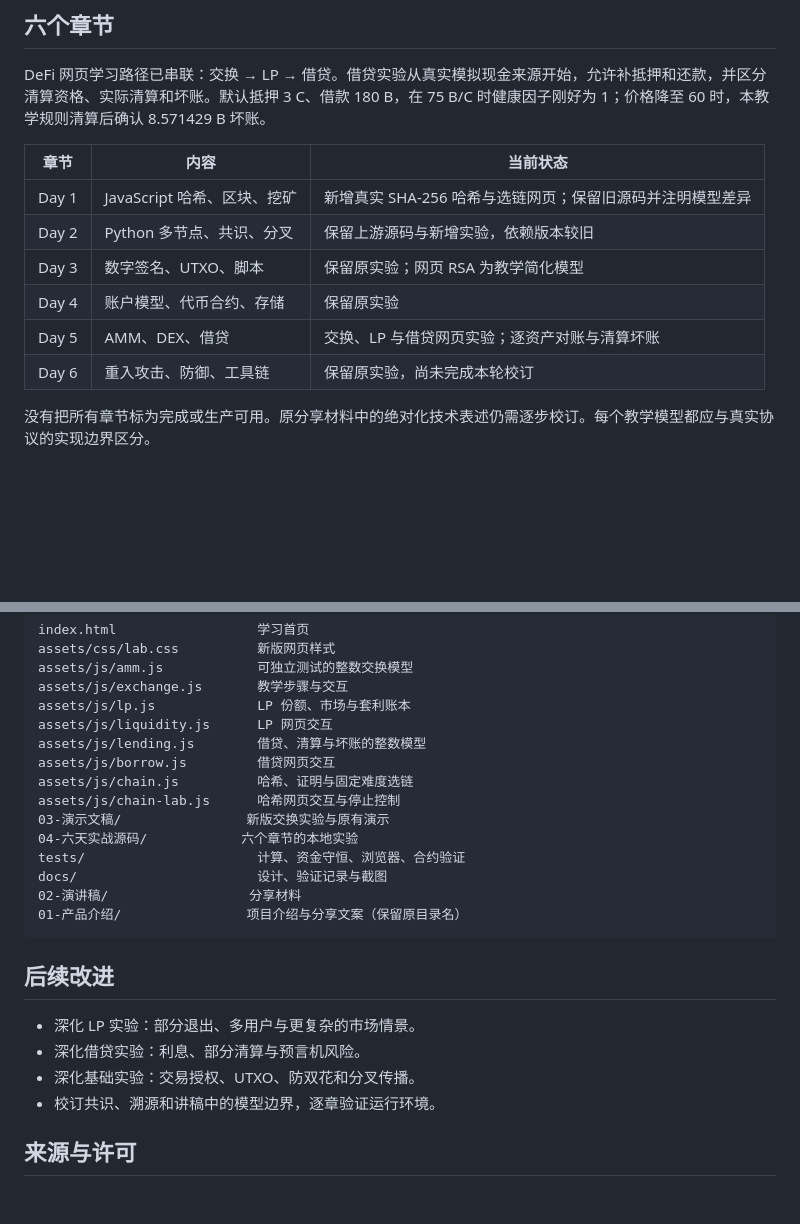
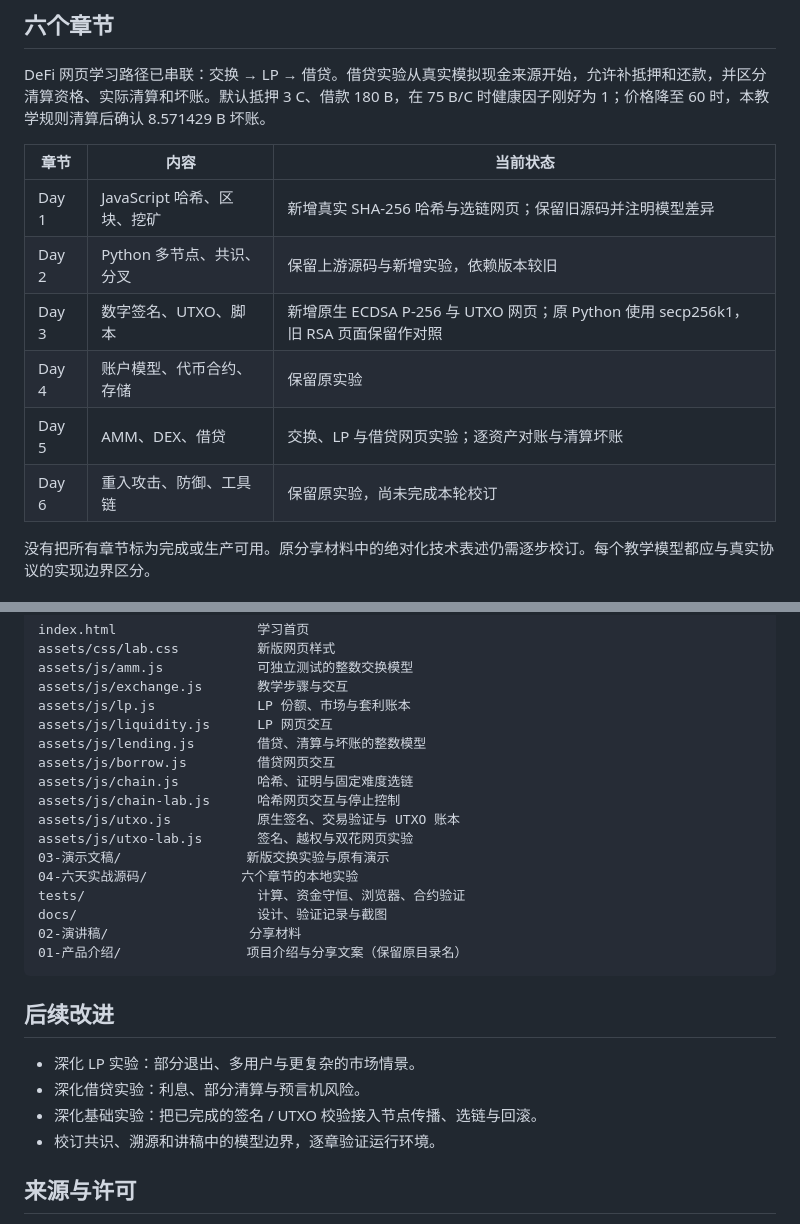
Before and after one commit to Treeverge/blockchain-learning-lab, a Markdown page: README.md, 2 parts joined by grey strips. Rendered like a GitHub page; blank space fills up the shorter version.

```diff
--- a/README.md
+++ b/README.md
@@ -41,14 +42,14 @@
 
 DeFi 网页学习路径已串联：交换 → LP → 借贷。借贷实验从真实模拟现金来源开始，允许补抵押和还款，并区分清算资格、实际清算和坏账。默认抵押 3 C、借款 180 B，在 75 B/C 时健康因子刚好为 1；价格降至 60 时，本教学规则清算后确认 8.571429 B 坏账。
 
-| 章节 | 内容 | 当前状态 |
-| --- | --- | --- |
-| Day 1 | JavaScript 哈希、区块、挖矿 | 新增真实 SHA-256 哈希与选链网页；保留旧源码并注明模型差异 |
-| Day 2 | Python 多节点、共识、分叉 | 保留上游源码与新增实验，依赖版本较旧 |
-| Day 3 | 数字签名、UTXO、脚本 | 保留原实验；网页 RSA 为教学简化模型 |
-| Day 4 | 账户模型、代币合约、存储 | 保留原实验 |
-| Day 5 | AMM、DEX、借贷 | 交换、LP 与借贷网页实验；逐资产对账与清算坏账 |
-| Day 6 | 重入攻击、防御、工具链 | 保留原实验，尚未完成本轮校订 |
+| 章节  | 内容                        | 当前状态                                                                           |
+| ----- | --------------------------- | ---------------------------------------------------------------------------------- |
+| Day 1 | JavaScript 哈希、区块、挖矿 | 新增真实 SHA-256 哈希与选链网页；保留旧源码并注明模型差异                          |
+| Day 2 | Python 多节点、共识、分叉   | 保留上游源码与新增实验，依赖版本较旧                                               |
+| Day 3 | 数字签名、UTXO、脚本        | 新增原生 ECDSA P-256 与 UTXO 网页；原 Python 使用 secp256k1，旧 RSA 页面保留作对照 |
+| Day 4 | 账户模型、代币合约、存储    | 保留原实验                                                                         |
+| Day 5 | AMM、DEX、借贷              | 交换、LP 与借贷网页实验；逐资产对账与清算坏账                                      |
+| Day 6 | 重入攻击、防御、工具链      | 保留原实验，尚未完成本轮校订                                                       |
 
 没有把所有章节标为完成或生产可用。原分享材料中的绝对化技术表述仍需逐步校订。每个教学模型都应与真实协议的实现边界区分。
 
@@ -91,6 +92,8 @@ assets/js/lending.js        借贷、清算与坏账的整数模型
 assets/js/borrow.js         借贷网页交互
 assets/js/chain.js          哈希、证明与固定难度选链
 assets/js/chain-lab.js      哈希网页交互与停止控制
+assets/js/utxo.js           原生签名、交易验证与 UTXO 账本
+assets/js/utxo-lab.js       签名、越权与双花网页实验
 03-演示文稿/                新版交换实验与原有演示
 04-六天实战源码/            六个章节的本地实验
 tests/                      计算、资金守恒、浏览器、合约验证
@@ -103,7 +106,7 @@ docs/                       设计、验证记录与截图
 
 - 深化 LP 实验：部分退出、多用户与更复杂的市场情景。
 - 深化借贷实验：利息、部分清算与预言机风险。
-- 深化基础实验：交易授权、UTXO、防双花和分叉传播。
+- 深化基础实验：把已完成的签名 / UTXO 校验接入节点传播、选链与回滚。
 - 校订共识、溯源和讲稿中的模型边界，逐章验证运行环境。
 
 ## 来源与许可
```
Also changed, not shown: other parts of README.md (+10 -9 lines), 04-六天实战源码/day3-signatures-utxo/README.md (+20 -6 lines), docs/utxo-design.md (added, +19 -0 lines), docs/verification.md (+7 -1 lines), docs/screenshots/home-desktop.png, docs/screenshots/home-mobile.png, docs/screenshots/utxo-desktop.png (added), docs/screenshots/utxo-mobile.png (added), 11 other files.
